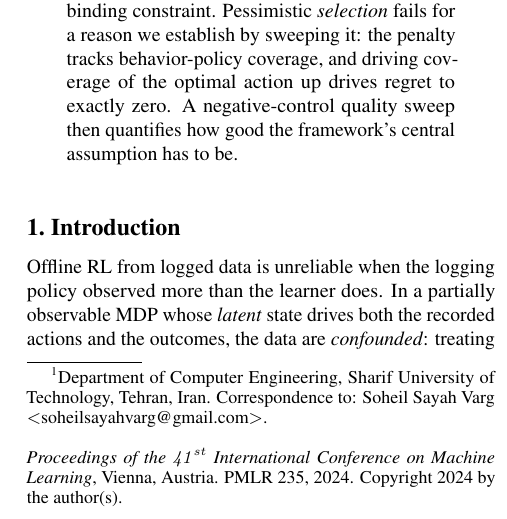
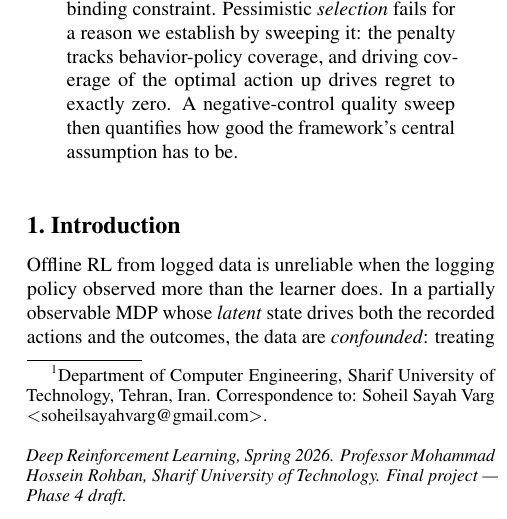
Before and after one commit to soheilsayahvarg/model-based-rl-confounded-pomdps, a LaTeX paper (Phase_4/paper/main.tex): part of one column of page 1 of 11, cut so that both start at the same text. Compiled offline with pdfLaTeX.

Commit message:
Phase 4: replace the PMLR publication notice with the course identity
Author names kept via [accepted]; icml2024.sty left unmodified. Course details
taken verbatim from the project overview title page.

```diff
--- a/Phase_4/paper/main.tex
+++ b/Phase_4/paper/main.tex
@@ -17,6 +17,14 @@
 \do\x\do\y\do\z}
 \newcommand{\theHalgorithm}{\arabic{algorithm}}
 \usepackage[accepted]{icml2024}
+% [accepted] shows the author names, but also stamps the page-1 PMLR publication
+% notice. Author names are kept; the notice is replaced with the actual course
+% identity, taken from the project overview. icml2024.sty itself is unmodified.
+\makeatletter
+\renewcommand{\ICML@appearing}{\textit{Deep Reinforcement Learning, Spring 2026.
+Professor Mohammad Hossein Rohban, Sharif University of Technology.
+Final project --- Phase 4 draft.}}
+\makeatother
 
 \usepackage{amsmath}
 \usepackage{amssymb}
```
Also changed, not shown: Phase_4/paper/main.pdf.
